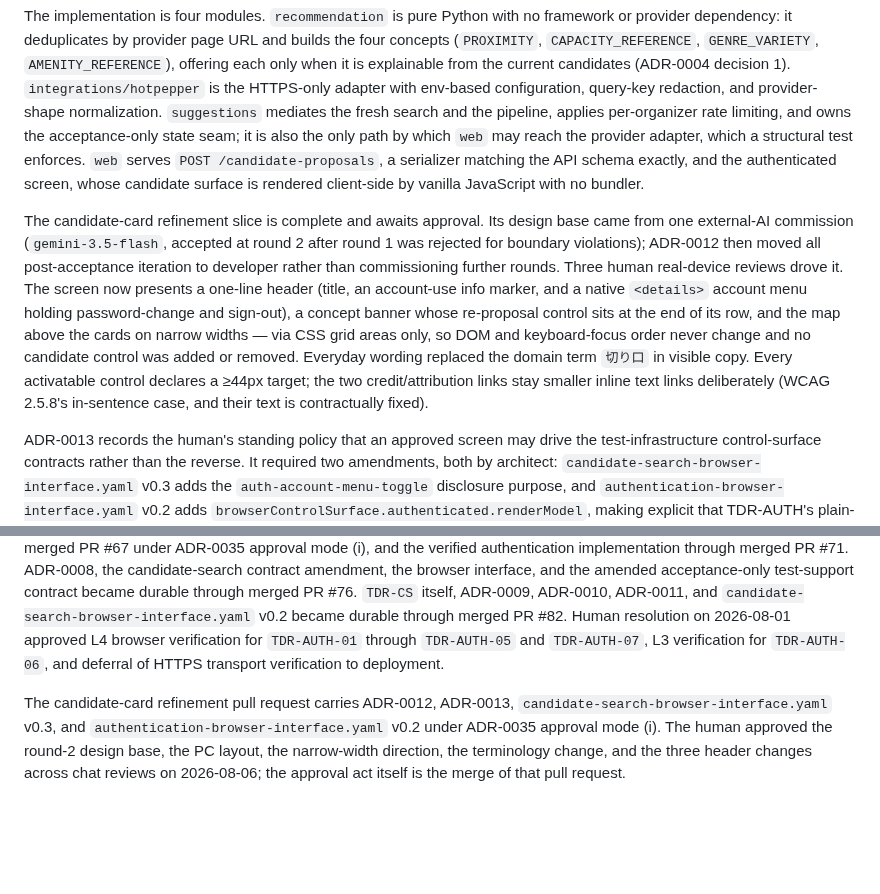
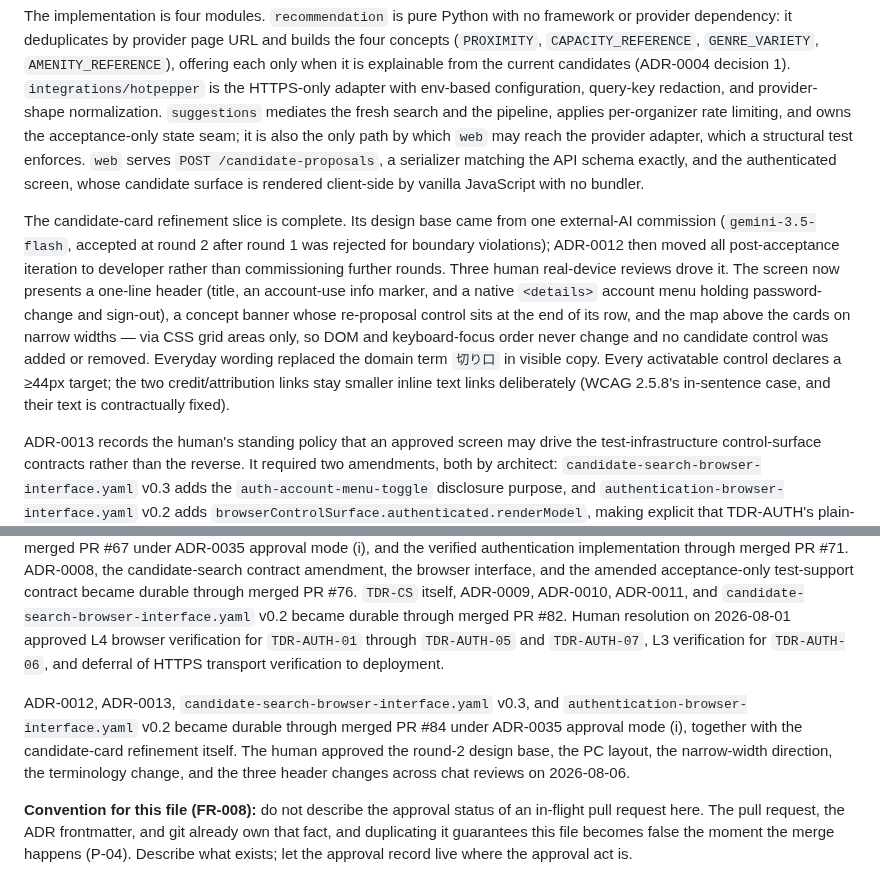
Before and after one commit to Vazial/ai-driven-dev-template, a Markdown page: projects/toyama-dining-radar/activeContext.md, 2 parts joined by grey strips. GitHub-like rendering; blank space fills up the shorter version.

```diff
--- a/projects/toyama-dining-radar/activeContext.md
+++ b/projects/toyama-dining-radar/activeContext.md
@@ -10,7 +10,7 @@ Claude took this project over from Codex on 2026-08-04, with no open pull reques
 
 The implementation is four modules. `recommendation` is pure Python with no framework or provider dependency: it deduplicates by provider page URL and builds the four concepts (`PROXIMITY`, `CAPACITY_REFERENCE`, `GENRE_VARIETY`, `AMENITY_REFERENCE`), offering each only when it is explainable from the current candidates (ADR-0004 decision 1). `integrations/hotpepper` is the HTTPS-only adapter with env-based configuration, query-key redaction, and provider-shape normalization. `suggestions` mediates the fresh search and the pipeline, applies per-organizer rate limiting, and owns the acceptance-only state seam; it is also the only path by which `web` may reach the provider adapter, which a structural test enforces. `web` serves `POST /candidate-proposals`, a serializer matching the API schema exactly, and the authenticated screen, whose candidate surface is rendered client-side by vanilla JavaScript with no bundler.
 
-The candidate-card refinement slice is complete and awaits approval. Its design base came from one external-AI commission (`gemini-3.5-flash`, accepted at round 2 after round 1 was rejected for boundary violations); ADR-0012 then moved all post-acceptance iteration to developer rather than commissioning further rounds. Three human real-device reviews drove it. The screen now presents a one-line header (title, an account-use info marker, and a native `<details>` account menu holding password-change and sign-out), a concept banner whose re-proposal control sits at the end of its row, and the map above the cards on narrow widths — via CSS grid areas only, so DOM and keyboard-focus order never change and no candidate control was added or removed. Everyday wording replaced the domain term `切り口` in visible copy. Every activatable control declares a ≥44px target; the two credit/attribution links stay smaller inline text links deliberately (WCAG 2.5.8's in-sentence case, and their text is contractually fixed).
+The candidate-card refinement slice is complete. Its design base came from one external-AI commission (`gemini-3.5-flash`, accepted at round 2 after round 1 was rejected for boundary violations); ADR-0012 then moved all post-acceptance iteration to developer rather than commissioning further rounds. Three human real-device reviews drove it. The screen now presents a one-line header (title, an account-use info marker, and a native `<details>` account menu holding password-change and sign-out), a concept banner whose re-proposal control sits at the end of its row, and the map above the cards on narrow widths — via CSS grid areas only, so DOM and keyboard-focus order never change and no candidate control was added or removed. Everyday wording replaced the domain term `切り口` in visible copy. Every activatable control declares a ≥44px target; the two credit/attribution links stay smaller inline text links deliberately (WCAG 2.5.8's in-sentence case, and their text is contractually fixed).
 
 ADR-0013 records the human's standing policy that an approved screen may drive the test-infrastructure control-surface contracts rather than the reverse. It required two amendments, both by architect: `candidate-search-browser-interface.yaml` v0.3 adds the `auth-account-menu-toggle` disclosure purpose, and `authentication-browser-interface.yaml` v0.2 adds `browserControlSurface.authenticated.renderModel`, making explicit that TDR-AUTH's plain-HTTP DSL observes only server-rendered HTML. That second amendment is why the account menu is a JavaScript-free `<details>`: a client-inserted menu would have silently voided existing TDR-AUTH coverage. No `.feature`, `*-api.yaml`, step definition, or test DSL changed in this slice.
 
@@ -50,4 +50,6 @@ The product still has no deployment, no public origin, and no real accounts, sec
 
 `product-brief.md` is human-approved (2026-07-31 chat), and its no-history/no-durable-identifier amendment was approved in chat on 2026-08-03. The candidate-search interaction revision, ADR-0005, API v0.4, and the Codex-authored design receiver became durable through merged PR #66. ADR-0006 and the authentication contracts became durable through merged PR #67 under ADR-0035 approval mode (i), and the verified authentication implementation through merged PR #71. ADR-0008, the candidate-search contract amendment, the browser interface, and the amended acceptance-only test-support contract became durable through merged PR #76. `TDR-CS` itself, ADR-0009, ADR-0010, ADR-0011, and `candidate-search-browser-interface.yaml` v0.2 became durable through merged PR #82. Human resolution on 2026-08-01 approved L4 browser verification for `TDR-AUTH-01` through `TDR-AUTH-05` and `TDR-AUTH-07`, L3 verification for `TDR-AUTH-06`, and deferral of HTTPS transport verification to deployment.
 
-The candidate-card refinement pull request carries ADR-0012, ADR-0013, `candidate-search-browser-interface.yaml` v0.3, and `authentication-browser-interface.yaml` v0.2 under ADR-0035 approval mode (i). The human approved the round-2 design base, the PC layout, the narrow-width direction, the terminology change, and the three header changes across chat reviews on 2026-08-06; the approval act itself is the merge of that pull request.
+ADR-0012, ADR-0013, `candidate-search-browser-interface.yaml` v0.3, and `authentication-browser-interface.yaml` v0.2 became durable through merged PR #84 under ADR-0035 approval mode (i), together with the candidate-card refinement itself. The human approved the round-2 design base, the PC layout, the narrow-width direction, the terminology change, and the three header changes across chat reviews on 2026-08-06.
+
+**Convention for this file (FR-008):** do not describe the approval status of an in-flight pull request here. The pull request, the ADR frontmatter, and git already own that fact, and duplicating it guarantees this file becomes false the moment the merge happens (P-04). Describe what exists; let the approval record live where the approval act is.
```
Also changed, not shown: activeContext.md (+1 -1 lines), projects/toyama-dining-radar/friction-log.md (+21 -0 lines).
